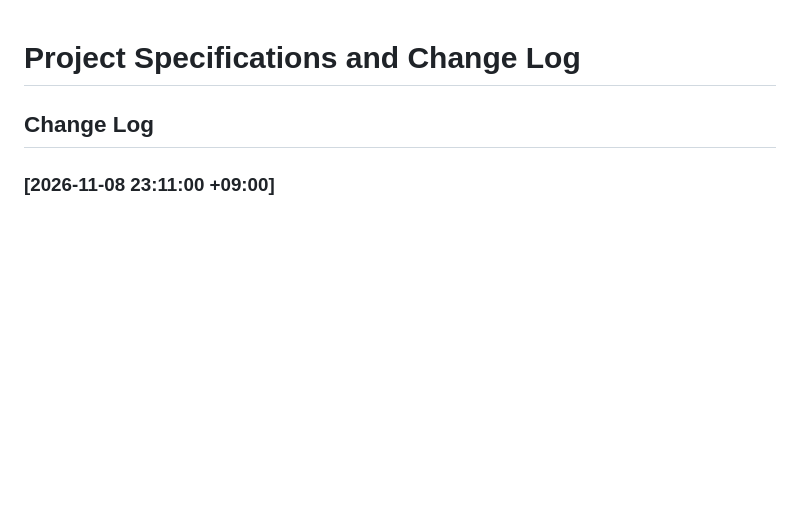
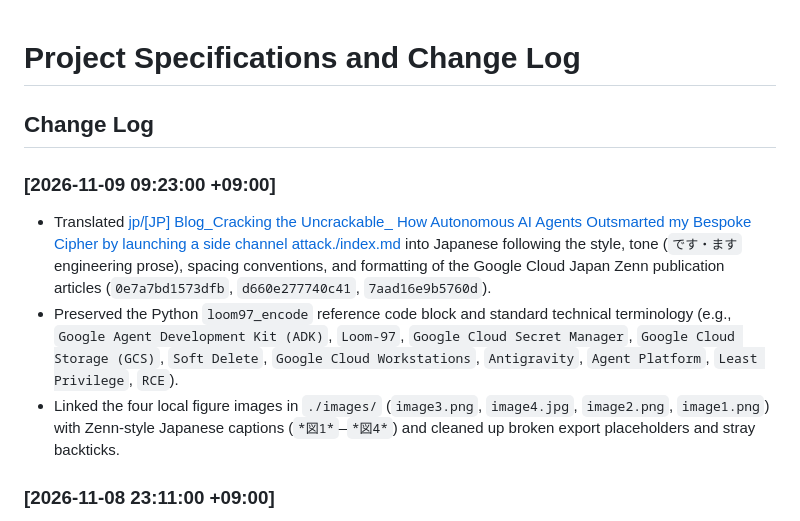
Before and after one commit to haren-bh/harenblogs, a Markdown page: specs.md, the part around the change. GitHub-like rendering; blank space fills up the shorter version.

Commit message:
docs: add Japanese translation change log for AI cipher blog post in specs.md

```diff
--- a/specs.md
+++ b/specs.md
@@ -1,6 +1,11 @@
 # Project Specifications and Change Log
 
 ## Change Log
+
+### [2026-11-09 09:23:00 +09:00]
+- Translated [jp/[JP] Blog_Cracking the Uncrackable_ How Autonomous AI Agents Outsmarted my Bespoke Cipher by launching a side channel attack./index.md](file:///Users/bharen/Documents/Blogs/jp/%5BJP%5D%20Blog_Cracking%20the%20Uncrackable_%20How%20Autonomous%20AI%20Agents%20Outsmarted%20my%20Bespoke%20Cipher%20by%20launching%20a%20side%20channel%20attack./index.md) into Japanese following the style, tone (`です・ます` engineering prose), spacing conventions, and formatting of the Google Cloud Japan Zenn publication articles (`0e7a7bd1573dfb`, `d660e277740c41`, `7aad16e9b5760d`).
+- Preserved the Python `loom97_encode` reference code block and standard technical terminology (e.g., `Google Agent Development Kit (ADK)`, `Loom-97`, `Google Cloud Secret Manager`, `Google Cloud Storage (GCS)`, `Soft Delete`, `Google Cloud Workstations`, `Antigravity`, `Agent Platform`, `Least Privilege`, `RCE`).
+- Linked the four local figure images in `./images/` (`image3.png`, `image4.jpg`, `image2.png`, `image1.png`) with Zenn-style Japanese captions (`*図1*`–`*図4*`) and cleaned up broken export placeholders and stray backticks.
 
 ### [2026-11-08 23:11:00 +09:00]
 - Added the new blog post "Cracking the Uncrackable: How Autonomous AI Agents Outsmarted my Bespoke Cipher by launching a side channel attack" to the top of the English Publications section in [index.html](file:///Users/bharen/Documents/Blogs/index.html).
```
